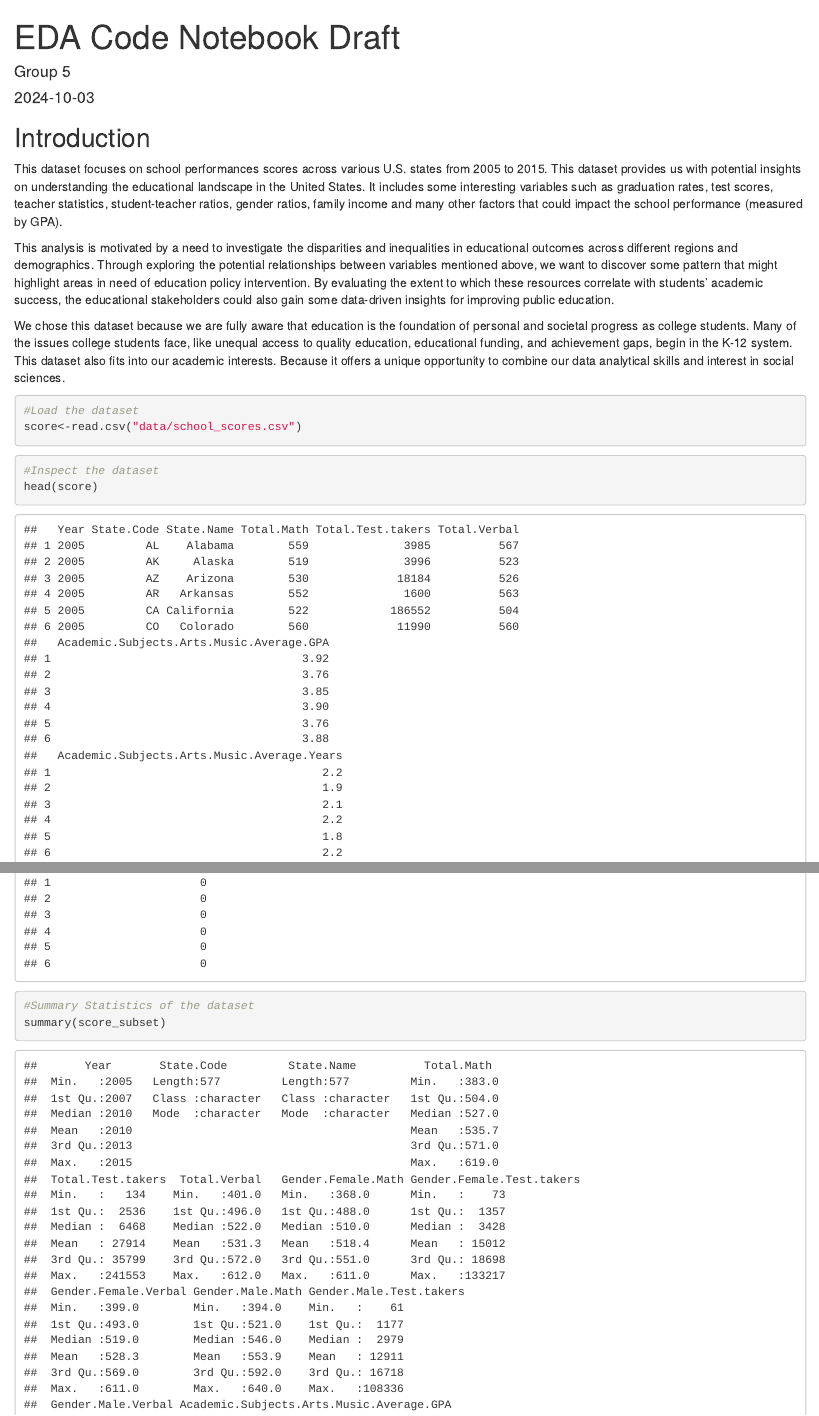
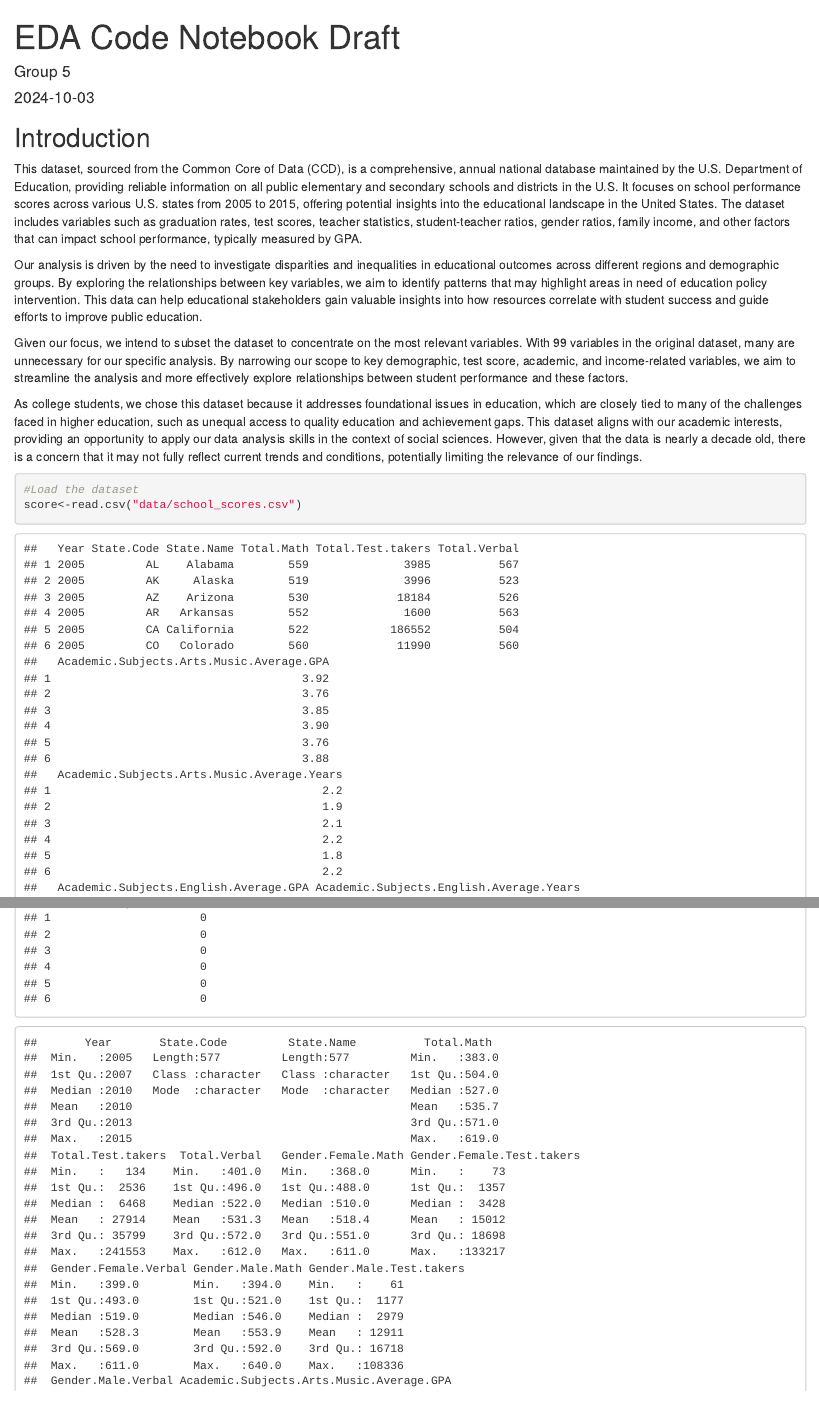
Before and after one commit to ClaudiaYang/EDA-Project-in-R, an R Markdown document (EDA_Codebook_Draft.Rmd): the page in a window 1100 px wide, from its top, and a second part further down, joined at a grey line. Rendered offline with R 4.5, knitr and Pandoc, with nearby package versions; both versions are drawn in the output format of the newer one.

Commit message:
updated intro

````diff
--- a/EDA_Codebook_Draft.Rmd
+++ b/EDA_Codebook_Draft.Rmd
@@ -3,8 +3,8 @@ title: "EDA Code Notebook Draft"
 author: "Group 5"
 date: "2024-10-03"
 output:
+  html_document: default
   pdf_document: default
-  html_document: default
 ---
 
 ```{r setup, include=FALSE}
@@ -18,18 +18,20 @@ library(scales)
 
 ## Introduction
 
-This dataset focuses on school performances scores across various U.S. states from 2005 to 2015. This dataset provides us with potential insights on understanding the educational landscape in the United States. It includes some interesting variables such as graduation rates, test scores, teacher statistics, student-teacher ratios, gender ratios, family income and many other factors that could impact the school performance (measured by GPA).
+This dataset, sourced from the Common Core of Data (CCD), is a comprehensive, annual national database maintained by the U.S. Department of Education, providing reliable information on all public elementary and secondary schools and districts in the U.S. It focuses on school performance scores across various U.S. states from 2005 to 2015, offering potential insights into the educational landscape in the United States. The dataset includes variables such as graduation rates, test scores, teacher statistics, student-teacher ratios, gender ratios, family income, and other factors that can impact school performance, typically measured by GPA.
 
-This analysis is motivated by a need to investigate the disparities and inequalities in educational outcomes across different regions and demographics. Through exploring the potential relationships between variables mentioned above, we want to discover some pattern that might highlight areas in need of education policy intervention. By evaluating the extent to which these resources correlate with students’ academic success, the educational stakeholders could also gain some data-driven insights for improving public education.
+Our analysis is driven by the need to investigate disparities and inequalities in educational outcomes across different regions and demographic groups. By exploring the relationships between key variables, we aim to identify patterns that may highlight areas in need of education policy intervention. This data can help educational stakeholders gain valuable insights into how resources correlate with student success and guide efforts to improve public education.
 
-We chose this dataset because we are fully aware that education is the foundation of personal and societal progress as college students. Many of the issues college students face, like unequal access to quality education, educational funding, and achievement gaps, begin in the K-12 system. This dataset also fits into our academic interests. Because it offers a unique opportunity to combine our data analytical skills and interest in social sciences.
+Given our focus, we intend to subset the dataset to concentrate on the most relevant variables. With 99 variables in the original dataset, many are unnecessary for our specific analysis. By narrowing our scope to key demographic, test score, academic, and income-related variables, we aim to streamline the analysis and more effectively explore relationships between student performance and these factors.
+
+As college students, we chose this dataset because it addresses foundational issues in education, which are closely tied to many of the challenges faced in higher education, such as unequal access to quality education and achievement gaps. This dataset aligns with our academic interests, providing an opportunity to apply our data analysis skills in the context of social sciences. However, given that the data is nearly a decade old, there is a concern that it may not fully reflect current trends and conditions, potentially limiting the relevance of our findings.
 
 ```{r}
 #Load the dataset
 score<-read.csv("data/school_scores.csv")
 ```
 
-```{r}
+```{r, echo = FALSE}
 #Inspect the dataset
 head(score)
 ```
````
Also changed, not shown: EDA_Codebook_Draft.html (added), EDA_Codebook_Draft.Rmd (4 more changed lines).
